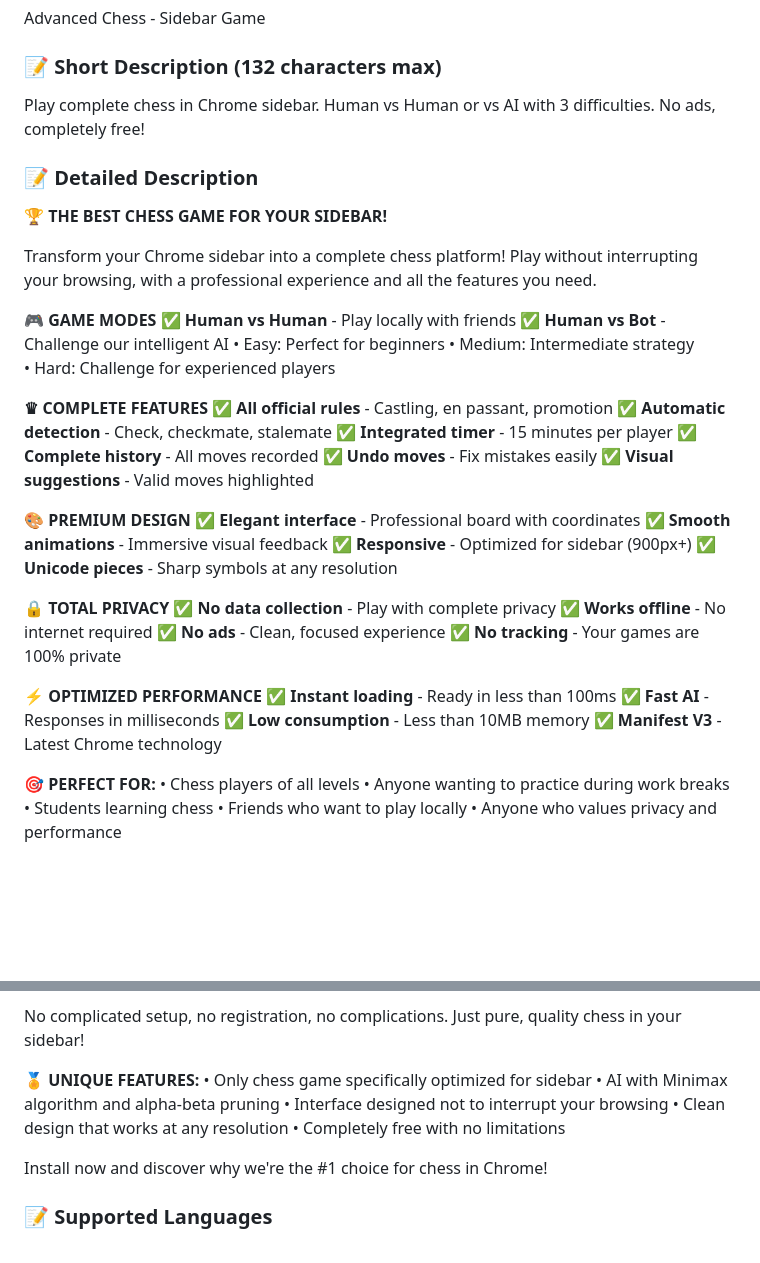
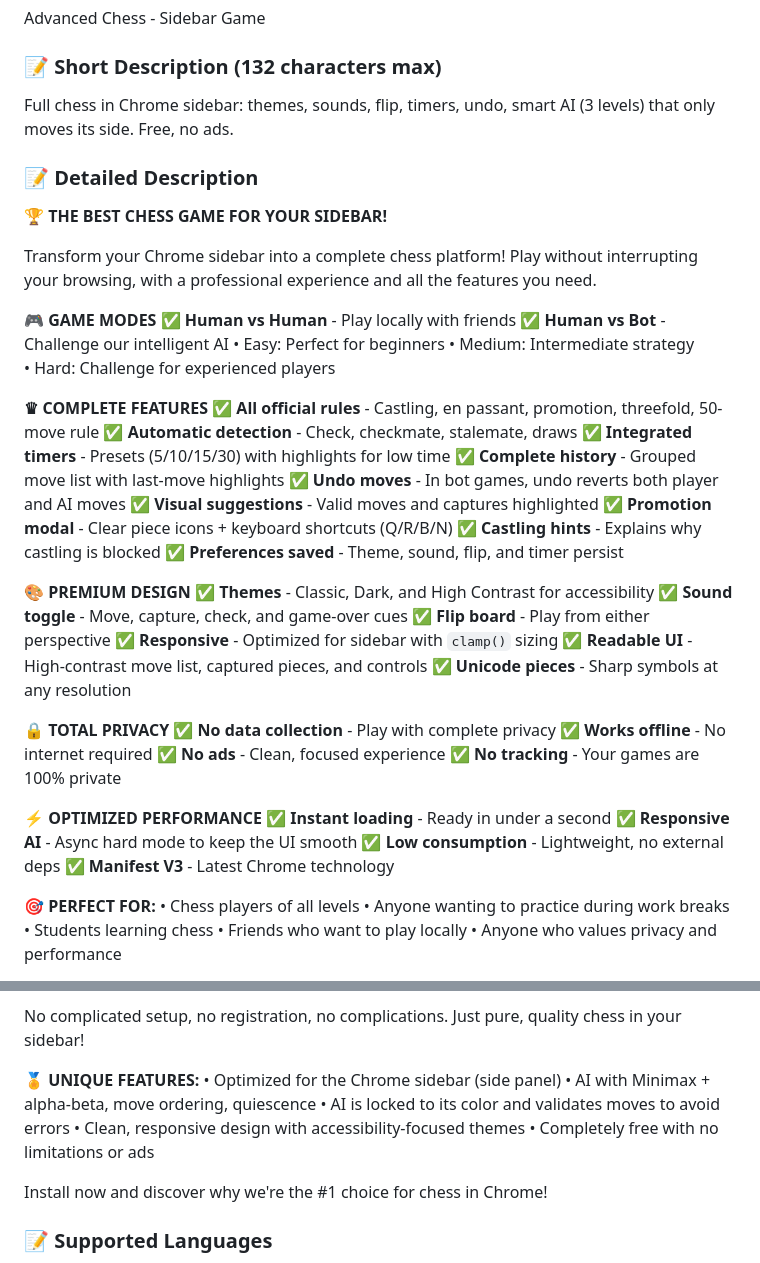
Before and after one commit to Drete457/advanced_chess_sidebar_game, a Markdown page: store/CHROME_WEBSTORE_DESCRIPTION.md, 2 parts joined by grey strips. Drawn GitHub-style; blank space fills up the shorter version.

Commit message:
feat: Update Chrome Web Store description for clarity and detail; enhance feature list and performance highlights

```diff
--- a/store/CHROME_WEBSTORE_DESCRIPTION.md
+++ b/store/CHROME_WEBSTORE_DESCRIPTION.md
@@ -2,7 +2,7 @@
 Advanced Chess - Sidebar Game
 
 ### 📝 Short Description (132 characters max)
-Play complete chess in Chrome sidebar. Human vs Human or vs AI with 3 difficulties. No ads, completely free!
+Full chess in Chrome sidebar: themes, sounds, flip, timers, undo, smart AI (3 levels) that only moves its side. Free, no ads.
 
 ### 📝 Detailed Description
 
@@ -18,17 +18,22 @@ Transform your Chrome sidebar into a complete chess platform! Play without inter
 • Hard: Challenge for experienced players
 
 **♛ COMPLETE FEATURES**
-✅ **All official rules** - Castling, en passant, promotion
-✅ **Automatic detection** - Check, checkmate, stalemate
-✅ **Integrated timer** - 15 minutes per player
-✅ **Complete history** - All moves recorded
-✅ **Undo moves** - Fix mistakes easily
-✅ **Visual suggestions** - Valid moves highlighted
+✅ **All official rules** - Castling, en passant, promotion, threefold, 50-move rule
+✅ **Automatic detection** - Check, checkmate, stalemate, draws
+✅ **Integrated timers** - Presets (5/10/15/30) with highlights for low time
+✅ **Complete history** - Grouped move list with last-move highlights
+✅ **Undo moves** - In bot games, undo reverts both player and AI moves
+✅ **Visual suggestions** - Valid moves and captures highlighted
+✅ **Promotion modal** - Clear piece icons + keyboard shortcuts (Q/R/B/N)
+✅ **Castling hints** - Explains why castling is blocked
+✅ **Preferences saved** - Theme, sound, flip, and timer persist
 
 **🎨 PREMIUM DESIGN**
-✅ **Elegant interface** - Professional board with coordinates
-✅ **Smooth animations** - Immersive visual feedback
-✅ **Responsive** - Optimized for sidebar (900px+)
+✅ **Themes** - Classic, Dark, and High Contrast for accessibility
+✅ **Sound toggle** - Move, capture, check, and game-over cues
+✅ **Flip board** - Play from either perspective
+✅ **Responsive** - Optimized for sidebar with `clamp()` sizing
+✅ **Readable UI** - High-contrast move list, captured pieces, and controls
 ✅ **Unicode pieces** - Sharp symbols at any resolution
 
 **🔒 TOTAL PRIVACY**
@@ -38,9 +43,9 @@ Transform your Chrome sidebar into a complete chess platform! Play without inter
 ✅ **No tracking** - Your games are 100% private
 
 **⚡ OPTIMIZED PERFORMANCE**
-✅ **Instant loading** - Ready in less than 100ms
-✅ **Fast AI** - Responses in milliseconds
-✅ **Low consumption** - Less than 10MB memory
+✅ **Instant loading** - Ready in under a second
+✅ **Responsive AI** - Async hard mode to keep the UI smooth
+✅ **Low consumption** - Lightweight, no external deps
 ✅ **Manifest V3** - Latest Chrome technology
 
 **🎯 PERFECT FOR:**
@@ -59,11 +64,11 @@ Transform your Chrome sidebar into a complete chess platform! Play without inter
 No complicated setup, no registration, no complications. Just pure, quality chess in your sidebar!
 
 **🏅 UNIQUE FEATURES:**
-• Only chess game specifically optimized for sidebar
-• AI with Minimax algorithm and alpha-beta pruning
-• Interface designed not to interrupt your browsing
-• Clean design that works at any resolution
-• Completely free with no limitations
+• Optimized for the Chrome sidebar (side panel)
+• AI with Minimax + alpha-beta, move ordering, quiescence
+• AI is locked to its color and validates moves to avoid errors
+• Clean, responsive design with accessibility-focused themes
+• Completely free with no limitations or ads
 
 Install now and discover why we're the #1 choice for chess in Chrome!
 
```
